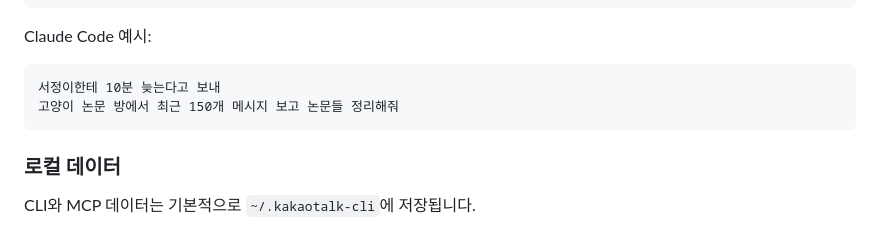
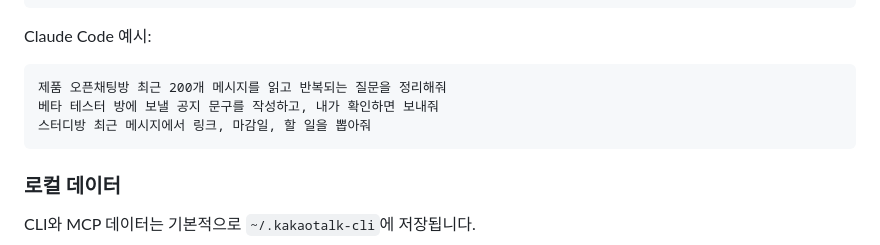
Before and after one commit to youngwoohome/kakaotalk-mcp, a Markdown page: README.md, the part around one of its changes. Drawn GitHub-style.

````diff
--- a/README.md
+++ b/README.md
@@ -233,8 +262,9 @@ KAKAOTALK_MCP_ALLOW_UNCONFIRMED_SEND=1 kakotalk-mcp serve
 Claude Code 예시:
 
 ```text
-서정이한테 10분 늦는다고 보내
-고양이 논문 방에서 최근 150개 메시지 보고 논문들 정리해줘
+제품 오픈채팅방 최근 200개 메시지를 읽고 반복되는 질문을 정리해줘
+베타 테스터 방에 보낼 공지 문구를 작성하고, 내가 확인하면 보내줘
+스터디방 최근 메시지에서 링크, 마감일, 할 일을 뽑아줘
 ```
 
 ### 로컬 데이터
````
Also changed, not shown: other parts of README.md (+31 -2 lines).
